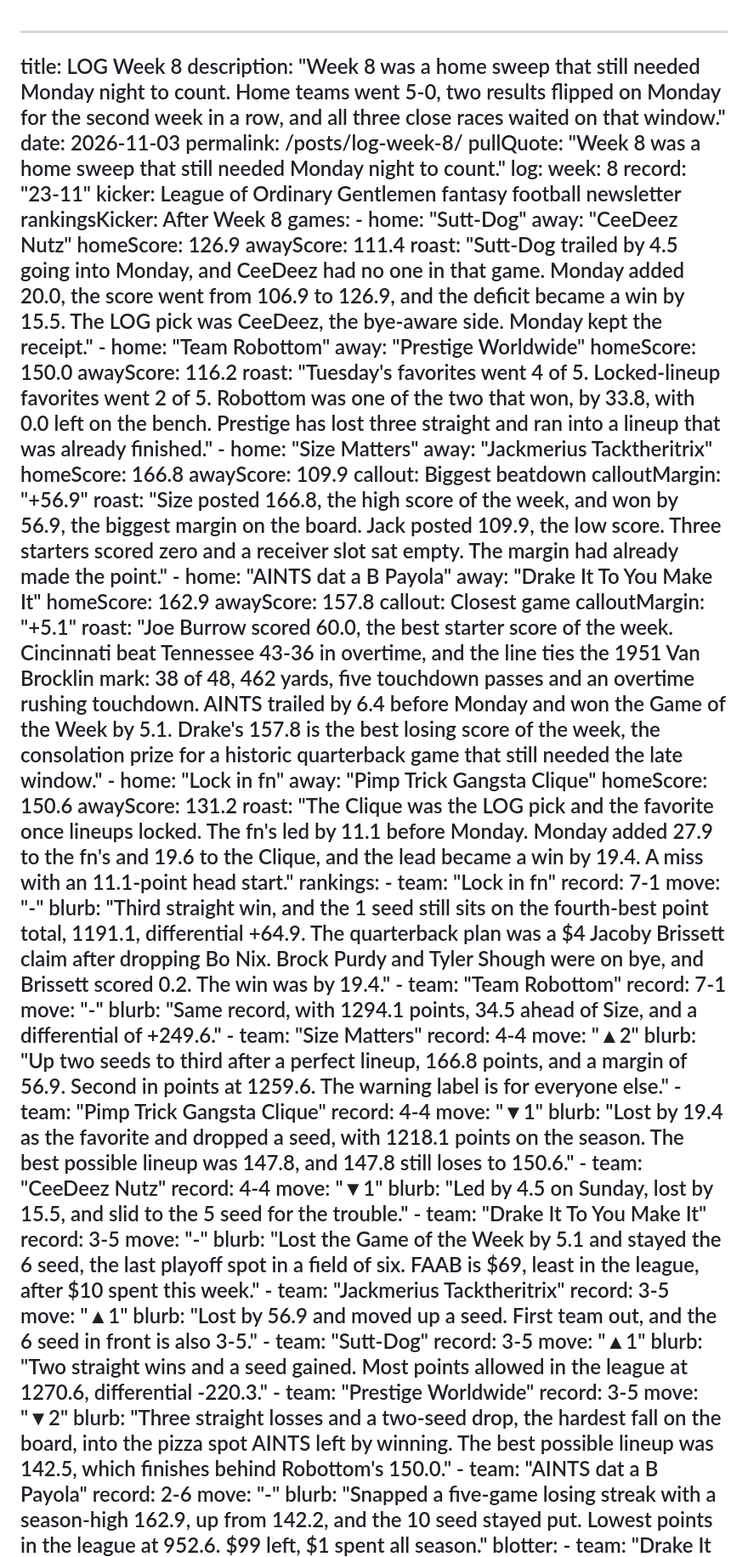
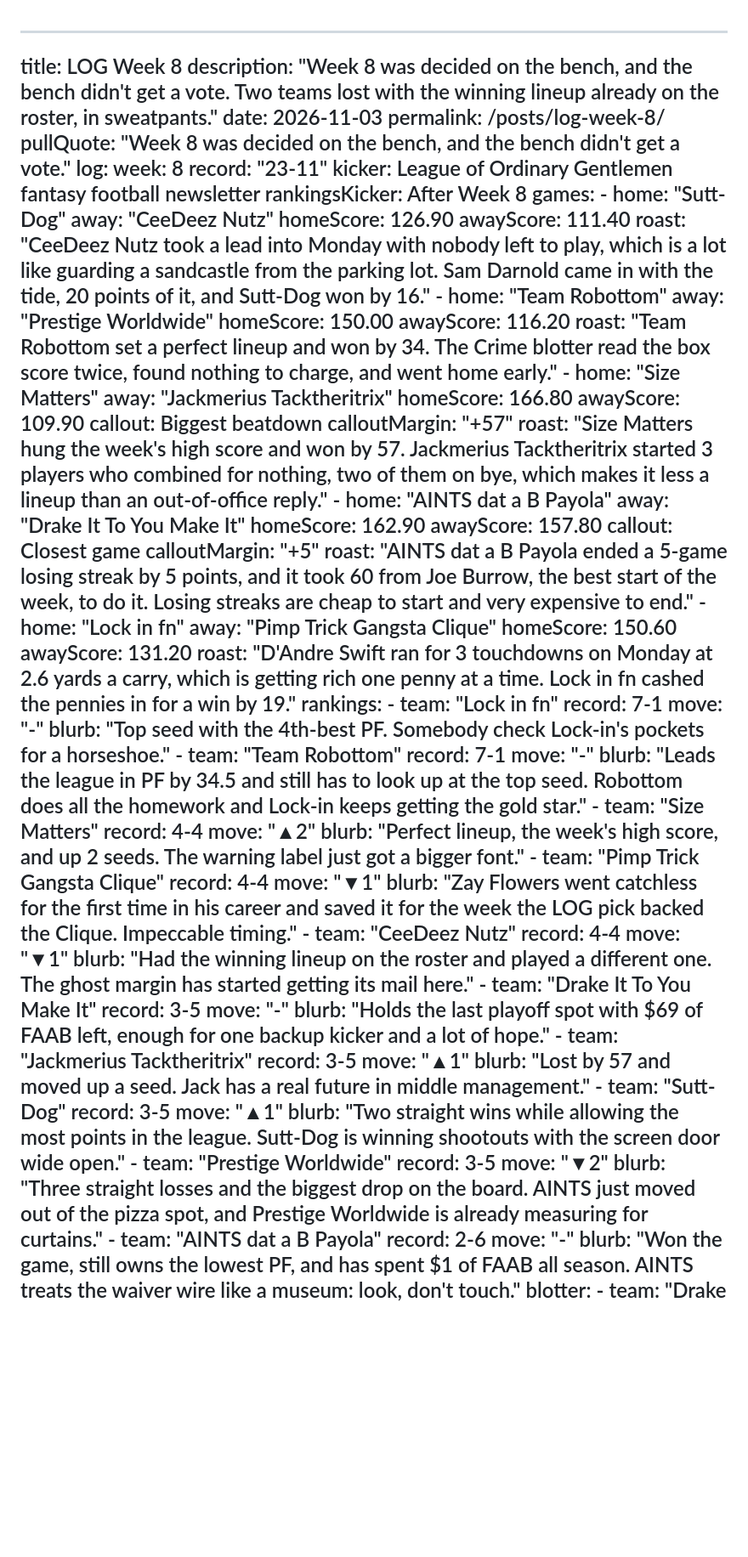
Before and after one commit to tastethesoup/bread-and-circuses, a Markdown page: src/posts/2026-11-03-log-week-8.md, the part around one of its changes. Shown at 85% size. Rendered like a GitHub page; blank space fills up the shorter version.

Commit message:
LOG Week 8: redo body (do not merge without owner OK) (#39)
* LOG Week 8: replace body with redo draft

* LOG Week 8 redo: short-name updates (Lock-in, Jack)

```diff
--- a/src/posts/2026-11-03-log-week-8.md
+++ b/src/posts/2026-11-03-log-week-8.md
@@ -1,9 +1,9 @@
 ---
 title: LOG Week 8
-description: "Week 8 was a home sweep that still needed Monday night to count. Home teams went 5-0, two results flipped on Monday for the second week in a row, and all three close races waited on that window."
+description: "Week 8 was decided on the bench, and the bench didn't get a vote. Two teams lost with the winning lineup already on the roster, in sweatpants."
 date: 2026-11-03
 permalink: /posts/log-week-8/
-pullQuote: "Week 8 was a home sweep that still needed Monday night to count."
+pullQuote: "Week 8 was decided on the bench, and the bench didn't get a vote."
 log:
   week: 8
   record: "23-11"
@@ -12,73 +12,73 @@ log:
   games:
     - home: "Sutt-Dog"
       away: "CeeDeez Nutz"
-      homeScore: 126.9
-      awayScore: 111.4
-      roast: "Sutt-Dog trailed by 4.5 going into Monday, and CeeDeez had no one in that game. Monday added 20.0, the score went from 106.9 to 126.9, and the deficit became a win by 15.5. The LOG pick was CeeDeez, the bye-aware side. Monday kept the receipt."
+      homeScore: 126.90
+      awayScore: 111.40
+      roast: "CeeDeez Nutz took a lead into Monday with nobody left to play, which is a lot like guarding a sandcastle from the parking lot. Sam Darnold came in with the tide, 20 points of it, and Sutt-Dog won by 16."
     - home: "Team Robottom"
       away: "Prestige Worldwide"
-      homeScore: 150.0
-      awayScore: 116.2
-      roast: "Tuesday's favorites went 4 of 5. Locked-lineup favorites went 2 of 5. Robottom was one of the two that won, by 33.8, with 0.0 left on the bench. Prestige has lost three straight and ran into a lineup that was already finished."
+      homeScore: 150.00
+      awayScore: 116.20
+      roast: "Team Robottom set a perfect lineup and won by 34. The Crime blotter read the box score twice, found nothing to charge, and went home early."
     - home: "Size Matters"
       away: "Jackmerius Tacktheritrix"
-      homeScore: 166.8
-      awayScore: 109.9
+      homeScore: 166.80
+      awayScore: 109.90
       callout: Biggest beatdown
-      calloutMargin: "+56.9"
-      roast: "Size posted 166.8, the high score of the week, and won by 56.9, the biggest margin on the board. Jack posted 109.9, the low score. Three starters scored zero and a receiver slot sat empty. The margin had already made the point."
+      calloutMargin: "+57"
+      roast: "Size Matters hung the week's high score and won by 57. Jackmerius Tacktheritrix started 3 players who combined for nothing, two of them on bye, which makes it less a lineup than an out-of-office reply."
     - home: "AINTS dat a B Payola"
       away: "Drake It To You Make It"
-      homeScore: 162.9
-      awayScore: 157.8
+      homeScore: 162.90
+      awayScore: 157.80
       callout: Closest game
-      calloutMargin: "+5.1"
-      roast: "Joe Burrow scored 60.0, the best starter score of the week. Cincinnati beat Tennessee 43-36 in overtime, and the line ties the 1951 Van Brocklin mark: 38 of 48, 462 yards, five touchdown passes and an overtime rushing touchdown. AINTS trailed by 6.4 before Monday and won the Game of the Week by 5.1. Drake's 157.8 is the best losing score of the week, the consolation prize for a historic quarterback game that still needed the late window."
+      calloutMargin: "+5"
+      roast: "AINTS dat a B Payola ended a 5-game losing streak by 5 points, and it took 60 from Joe Burrow, the best start of the week, to do it. Losing streaks are cheap to start and very expensive to end."
     - home: "Lock in fn"
       away: "Pimp Trick Gangsta Clique"
-      homeScore: 150.6
-      awayScore: 131.2
-      roast: "The Clique was the LOG pick and the favorite once lineups locked. The fn's led by 11.1 before Monday. Monday added 27.9 to the fn's and 19.6 to the Clique, and the lead became a win by 19.4. A miss with an 11.1-point head start."
+      homeScore: 150.60
+      awayScore: 131.20
+      roast: "D'Andre Swift ran for 3 touchdowns on Monday at 2.6 yards a carry, which is getting rich one penny at a time. Lock in fn cashed the pennies in for a win by 19."
   rankings:
     - team: "Lock in fn"
       record: 7-1
       move: "-"
-      blurb: "Third straight win, and the 1 seed still sits on the fourth-best point total, 1191.1, differential +64.9. The quarterback plan was a $4 Jacoby Brissett claim after dropping Bo Nix. Brock Purdy and Tyler Shough were on bye, and Brissett scored 0.2. The win was by 19.4."
+      blurb: "Top seed with the 4th-best PF. Somebody check Lock-in's pockets for a horseshoe."
     - team: "Team Robottom"
       record: 7-1
       move: "-"
-      blurb: "Same record, with 1294.1 points, 34.5 ahead of Size, and a differential of +249.6."
+      blurb: "Leads the league in PF by 34.5 and still has to look up at the top seed. Robottom does all the homework and Lock-in keeps getting the gold star."
     - team: "Size Matters"
       record: 4-4
       move: "▲2"
-      blurb: "Up two seeds to third after a perfect lineup, 166.8 points, and a margin of 56.9. Second in points at 1259.6. The warning label is for everyone else."
+      blurb: "Perfect lineup, the week's high score, and up 2 seeds. The warning label just got a bigger font."
     - team: "Pimp Trick Gangsta Clique"
       record: 4-4
       move: "▼1"
-      blurb: "Lost by 19.4 as the favorite and dropped a seed, with 1218.1 points on the season. The best possible lineup was 147.8, and 147.8 still loses to 150.6."
+      blurb: "Zay Flowers went catchless for the first time in his career and saved it for the week the LOG pick backed the Clique. Impeccable timing."
     - team: "CeeDeez Nutz"
       record: 4-4
       move: "▼1"
-      blurb: "Led by 4.5 on Sunday, lost by 15.5, and slid to the 5 seed for the trouble."
+      blurb: "Had the winning lineup on the roster and played a different one. The ghost margin has started getting its mail here."
     - team: "Drake It To You Make It"
       record: 3-5
       move: "-"
-      blurb: "Lost the Game of the Week by 5.1 and stayed the 6 seed, the last playoff spot in a field of six. FAAB is $69, least in the league, after $10 spent this week."
+      blurb: "Holds the last playoff spot with $69 of FAAB left, enough for one backup kicker and a lot of hope."
     - team: "Jackmerius Tacktheritrix"
       record: 3-5
       move: "▲1"
-      blurb: "Lost by 56.9 and moved up a seed. First team out, and the 6 seed in front is also 3-5."
+      blurb: "Lost by 57 and moved up a seed. Jack has a real future in middle management."
     - team: "Sutt-Dog"
       record: 3-5
       move: "▲1"
-      blurb: "Two straight wins and a seed gained. Most points allowed in the league at 1270.6, differential -220.3."
+      blurb: "Two straight wins while allowing the most points in the league. Sutt-Dog is winning shootouts with the screen door wide open."
     - team: "Prestige Worldwide"
       record: 3-5
       move: "▼2"
-      blurb: "Three straight losses and a two-seed drop, the hardest fall on the board, into the pizza spot AINTS left by winning. The best possible lineup was 142.5, which finishes behind Robottom's 150.0."
+      blurb: "Three straight losses and the biggest drop on the board. AINTS just moved out of the pizza spot, and Prestige Worldwide is already measuring for curtains."
     - team: "AINTS dat a B Payola"
       record: 2-6
       move: "-"
-      blurb: "Snapped a five-game losing streak with a season-high 162.9, up from 142.2, and the 10 seed stayed put. Lowest points in the league at 952.6. $99 left, $1 spent all season."
+      blurb: "Won the game, still owns the lowest PF, and has spent $1 of FAAB all season. AINTS treats the waiver wire like a museum: look, don't touch."
   blotter:
     - team: "Drake It To You Make It"
```
Also changed, not shown: other parts of src/posts/2026-11-03-log-week-8.md (+13 -13 lines).
